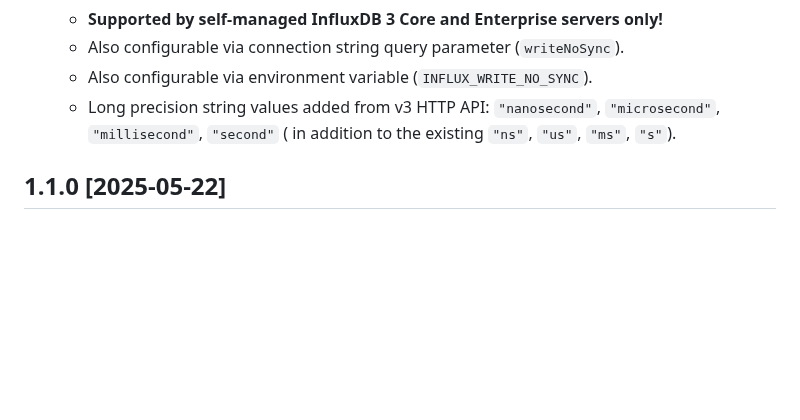
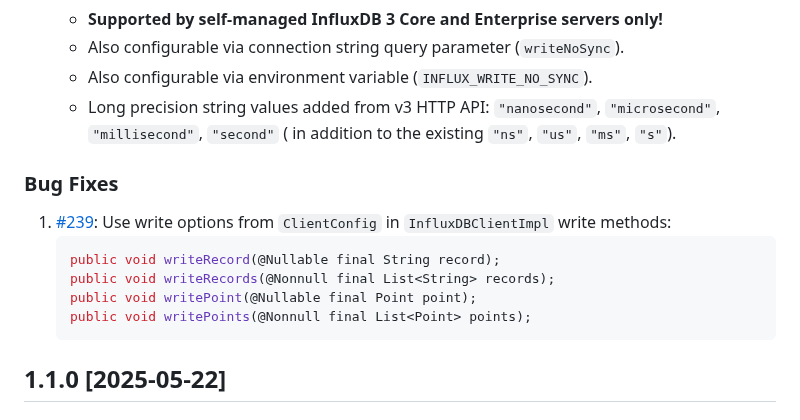
Before and after one commit to InfluxCommunity/influxdb3-java, a Markdown page: CHANGELOG.md, the part around the change. Drawn GitHub-style; blank space fills up the shorter version.

Commit message:
docs: update CHANGELOG.md

````diff
--- a/CHANGELOG.md
+++ b/CHANGELOG.md
@@ -12,6 +12,17 @@
    - Long precision string values added from v3 HTTP API: `"nanosecond"`, `"microsecond"`, `"millisecond"`,
      `"second"` (
      in addition to the existing `"ns"`, `"us"`, `"ms"`, `"s"`).
+
+### Bug Fixes
+
+1. [#239](https://github.com/InfluxCommunity/influxdb3-java/pull/239): Use write options from `ClientConfig` in
+   `InfluxDBClientImpl` write methods:
+   ```java
+   public void writeRecord(@Nullable final String record);
+   public void writeRecords(@Nonnull final List<String> records);
+   public void writePoint(@Nullable final Point point);
+   public void writePoints(@Nonnull final List<Point> points);
+   ```
 
 ## 1.1.0 [2025-05-22]
 
````
